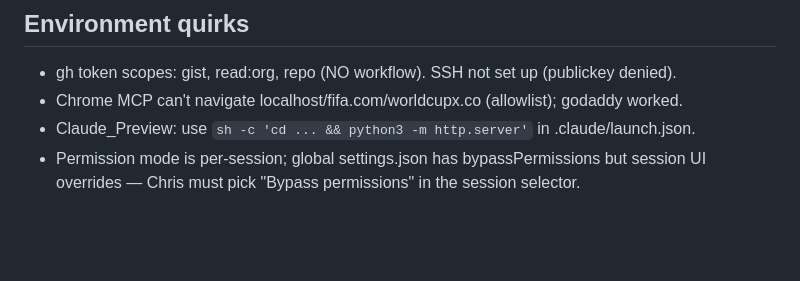
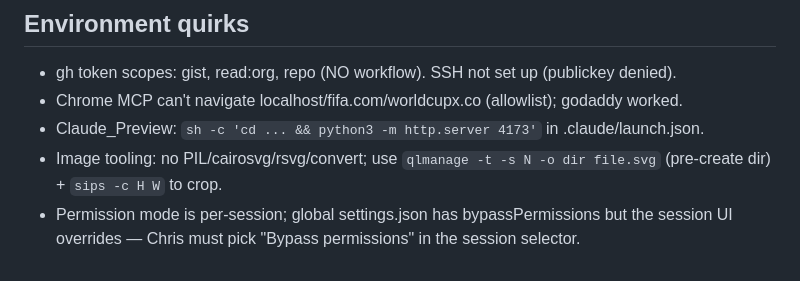
Before and after one commit to chrisdell88/worldcupx, a Markdown page: MEMORY.md, the part around one of its changes. Rendered like a GitHub page; blank space fills up the shorter version.

```diff
--- a/MEMORY.md
+++ b/MEMORY.md
@@ -36,5 +41,6 @@ Tabs: RANKINGS · STANDINGS · GROUPS · MATCHUPS · FUTURES · METHODOLOGY
 ## Environment quirks
 - gh token scopes: gist, read:org, repo (NO workflow). SSH not set up (publickey denied).
 - Chrome MCP can't navigate localhost/fifa.com/worldcupx.co (allowlist); godaddy worked.
-- Claude_Preview: use `sh -c 'cd ... && python3 -m http.server'` in .claude/launch.json.
-- Permission mode is per-session; global settings.json has bypassPermissions but session UI overrides — Chris must pick "Bypass permissions" in the session selector.
+- Claude_Preview: `sh -c 'cd ... && python3 -m http.server 4173'` in .claude/launch.json.
+- Image tooling: no PIL/cairosvg/rsvg/convert; use `qlmanage -t -s N -o dir file.svg` (pre-create dir) + `sips -c H W` to crop.
+- Permission mode is per-session; global settings.json has bypassPermissions but the session UI overrides — Chris must pick "Bypass permissions" in the session selector.
```
Also changed, not shown: other parts of MEMORY.md (+31 -26 lines).
